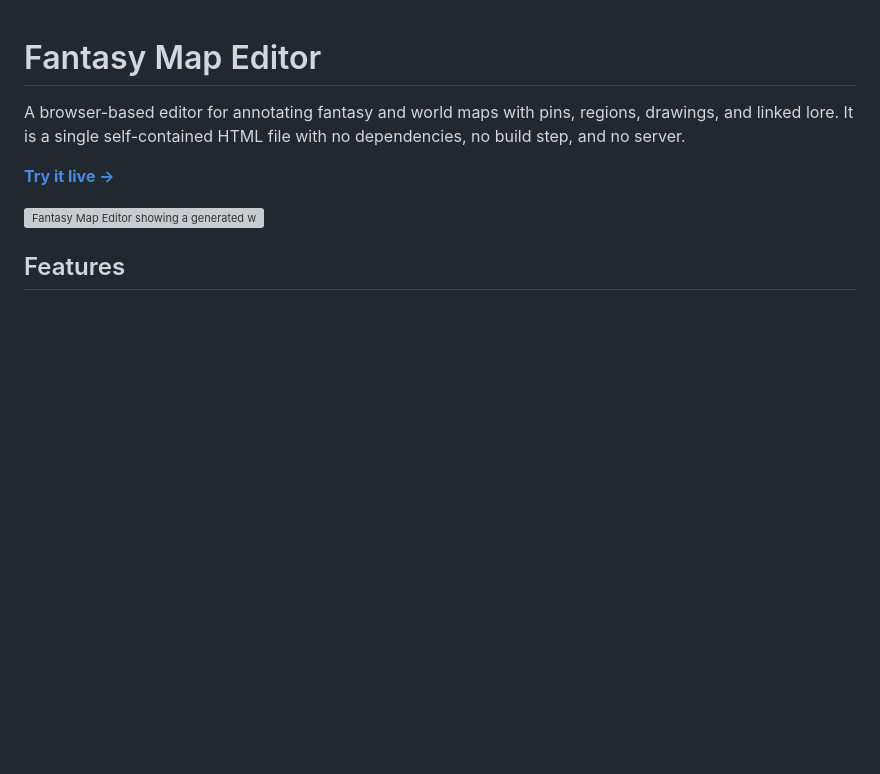
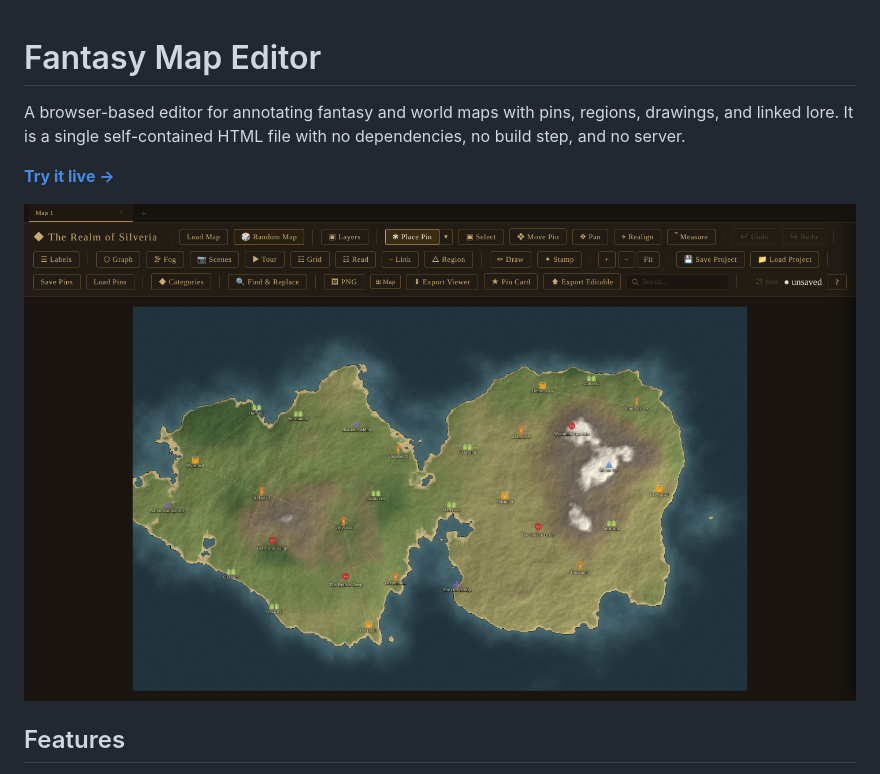
Before and after one commit to ashe-barone/Fantasy-Map-Editor, a Markdown page: README.md, the part around the change. Drawn GitHub-style; blank space fills up the shorter version; grey boxes are pictures that could not be loaded.

```diff
--- a/README.md
+++ b/README.md
@@ -4,7 +4,7 @@ A browser-based editor for annotating fantasy and world maps with pins, regions,
 
 **[Try it live →](https://ashe-barone.github.io/Fantasy-Map-Editor/)**
 
-![Fantasy Map Editor showing a generated world](docs/screenshot.png)
+![Fantasy Map Editor showing a generated world](screenshot.png)
 
 ## Features
 
```
